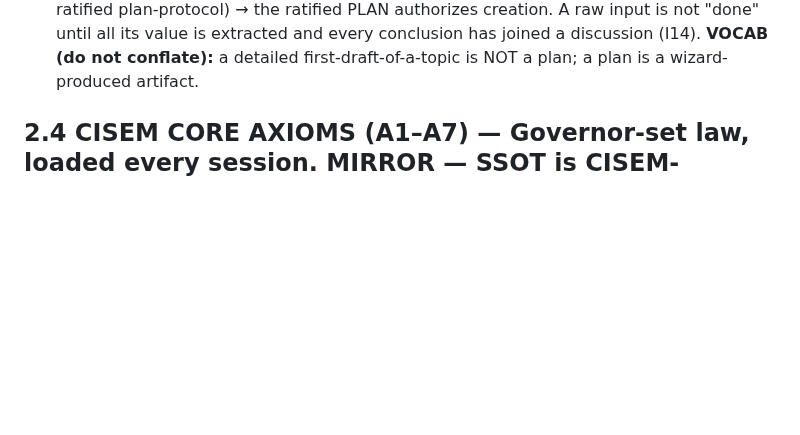
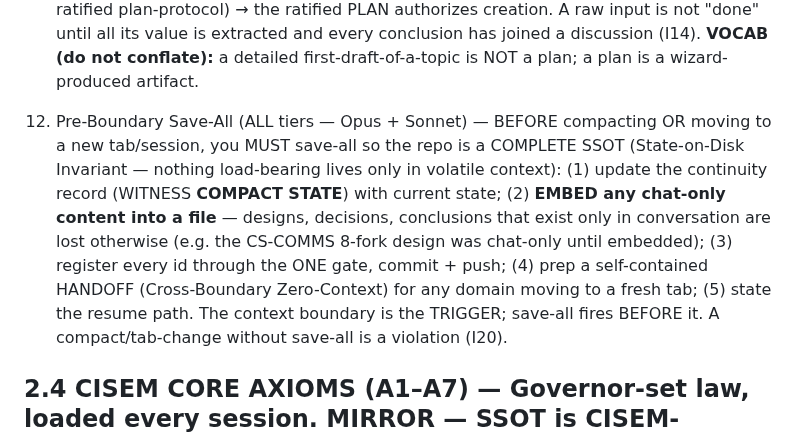
Before and after one commit to CommarkG/Cisem, a Markdown page: CLAUDE.md, the part around the change. GitHub-like rendering; blank space fills up the shorter version.

Commit message:
Hardwire Pre-Boundary Save-All (principle 12 / I20) — permanent, both tiers
Governor: make the pre-compact / pre-new-tab save-all permanent for Opus AND Sonnet.
- CLAUDE.md §2 principle 12 (always-loaded, so it survives compact itself): before compacting OR
  moving to a new tab, save-all so the repo is a COMPLETE SSOT (State-on-Disk): update continuity
  (WITNESS COMPACT STATE), EMBED chat-only content to files, register+commit+push, prep handoffs,
  state the resume path. The boundary is the trigger; save-all fires before it.
- Invariant I20 (boundary-without-save-all = violation) + checklist. Binds Opus + Sonnet.

Rationale lived it this session: the CS-COMMS 8-fork design was chat-only until embedded. Now no
context-boundary can silently lose work. Invariant set I1-I20.

Co-Authored-By: Claude Opus 4.8 (1M context) <noreply@anthropic.com>

```diff
--- a/CLAUDE.md
+++ b/CLAUDE.md
@@ -63,6 +63,16 @@ Concrete wiring: `.claude/agents/cisem-haiku.md`, `.claude/agents/cisem-sonnet.m
     PLAN authorizes creation. A raw input is not "done" until all its value is extracted and every
     conclusion has joined a discussion (I14). **VOCAB (do not conflate):** a detailed
     first-draft-of-a-topic is NOT a plan; a plan is a wizard-produced artifact.
+
+12. Pre-Boundary Save-All (ALL tiers — Opus + Sonnet) — BEFORE compacting OR moving to a new
+    tab/session, you MUST save-all so the repo is a COMPLETE SSOT (State-on-Disk Invariant —
+    nothing load-bearing lives only in volatile context): (1) update the continuity record
+    (WITNESS **COMPACT STATE**) with current state; (2) **EMBED any chat-only content into a file** —
+    designs, decisions, conclusions that exist only in conversation are lost otherwise (e.g. the
+    CS-COMMS 8-fork design was chat-only until embedded); (3) register every id through the ONE gate,
+    commit + push; (4) prep a self-contained HANDOFF (Cross-Boundary Zero-Context) for any domain
+    moving to a fresh tab; (5) state the resume path. The context boundary is the TRIGGER; save-all
+    fires BEFORE it. A compact/tab-change without save-all is a violation (I20).
 
 ## 2.4 CISEM CORE AXIOMS (A1–A7) — Governor-set law, loaded every session. MIRROR — SSOT is CISEM-FOUND-00001 (this summary may not diverge; I10 + dna/ssot-registry.yaml).
 - **A1 Nothing stands alone** — no orphans, no islands; everything connects (I1/I5; Island Detection; Cross-Boundary Zero-Context).
```
Also changed, not shown: dna/protocols/CISEM-ARCH-00320-prevention-and-plan-audit.md (+2 -0 lines).
